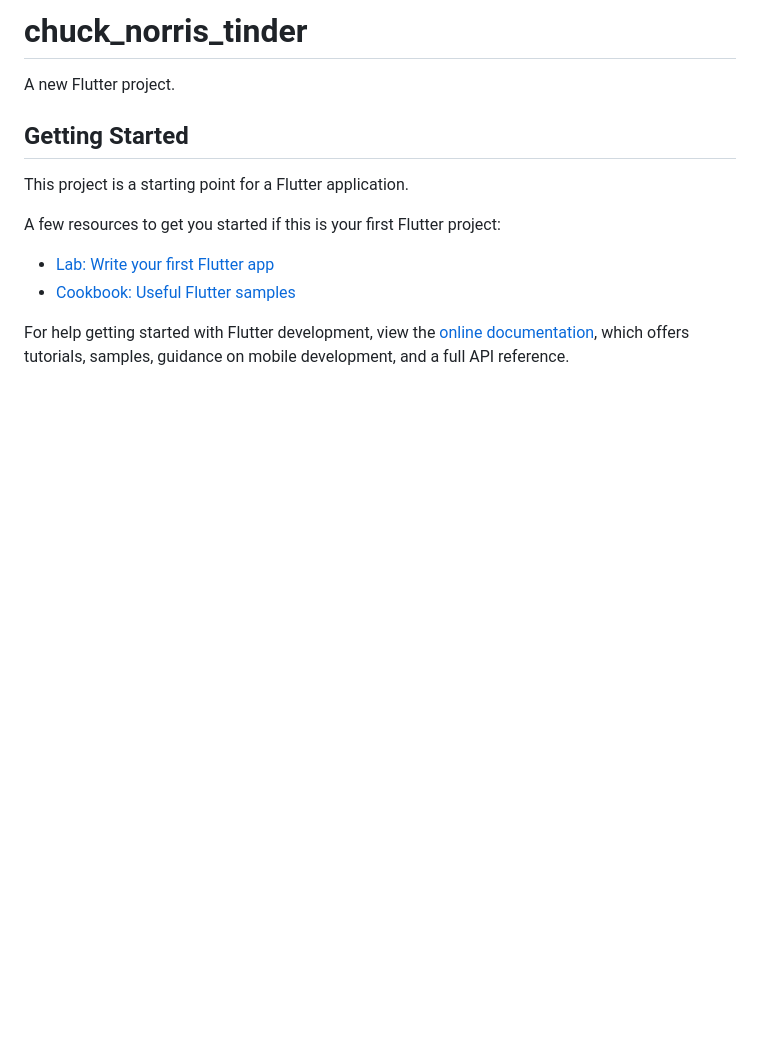
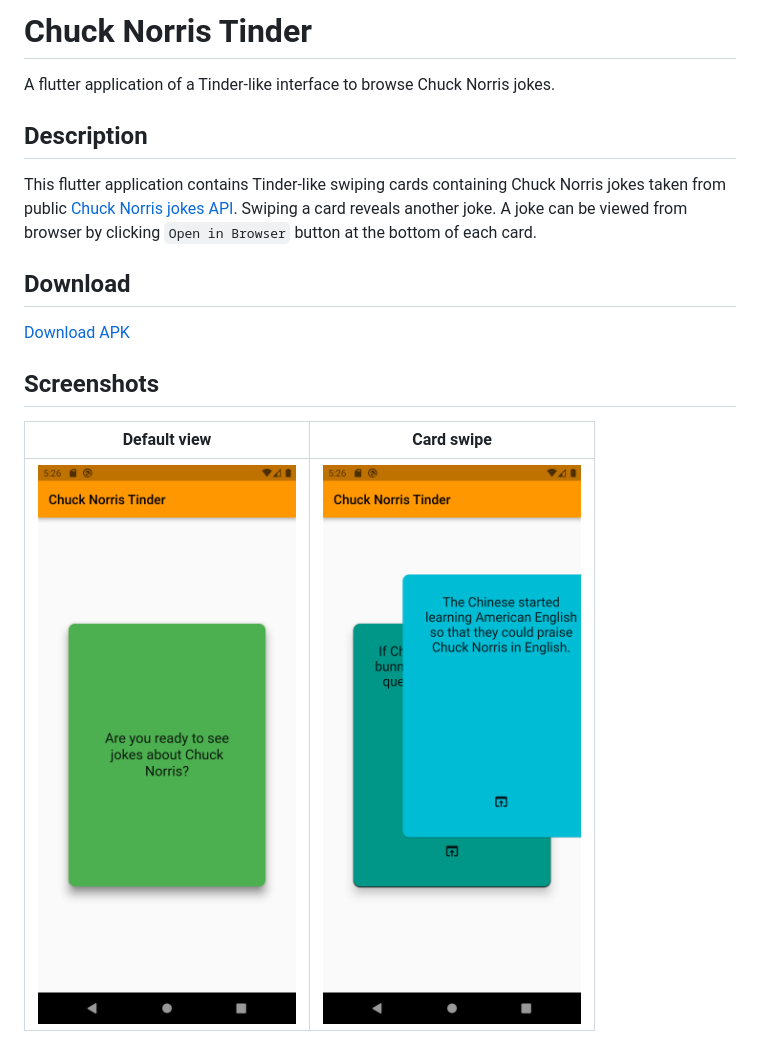
Before and after one commit to markovav-official/ChuckNorrisTinder, a Markdown page: README.md, the part around the change. GitHub-like rendering; pictures changed too: README_images/Screenshot1.png (added), README_images/Screenshot2.png (added); blank space fills up the shorter version.

```diff
--- a/README.md
+++ b/README.md
@@ -1,16 +1,18 @@
-# chuck_norris_tinder
+# Chuck Norris Tinder
 
-A new Flutter project.
+A flutter application of a Tinder-like interface to browse Chuck Norris jokes.
 
-## Getting Started
+## Description
 
-This project is a starting point for a Flutter application.
+This flutter application contains Tinder-like swiping cards containing Chuck Norris jokes taken from public [Chuck Norris jokes API](https://api.chucknorris.io).
+Swiping a card reveals another joke.
+A joke can be viewed from browser by clicking `Open in Browser` button at the bottom of each card.
 
-A few resources to get you started if this is your first Flutter project:
+## Download
 
-- [Lab: Write your first Flutter app](https://docs.flutter.dev/get-started/codelab)
-- [Cookbook: Useful Flutter samples](https://docs.flutter.dev/cookbook)
+[Download APK](https://github.com/markovav-official/ChuckNorrisTinder/releases/tag/v1.0.0)
 
-For help getting started with Flutter development, view the
-[online documentation](https://docs.flutter.dev/), which offers tutorials,
-samples, guidance on mobile development, and a full API reference.
+## Screenshots
+| Default view                                                             | Card swipe                                                           |
+|--------------------------------------------------------------------------|----------------------------------------------------------------------|
+| ![Default view](./README_images/Screenshot1.png?raw=true "Default view") | ![Card swipe](./README_images/Screenshot2.png?raw=true "Card swipe") |
```
